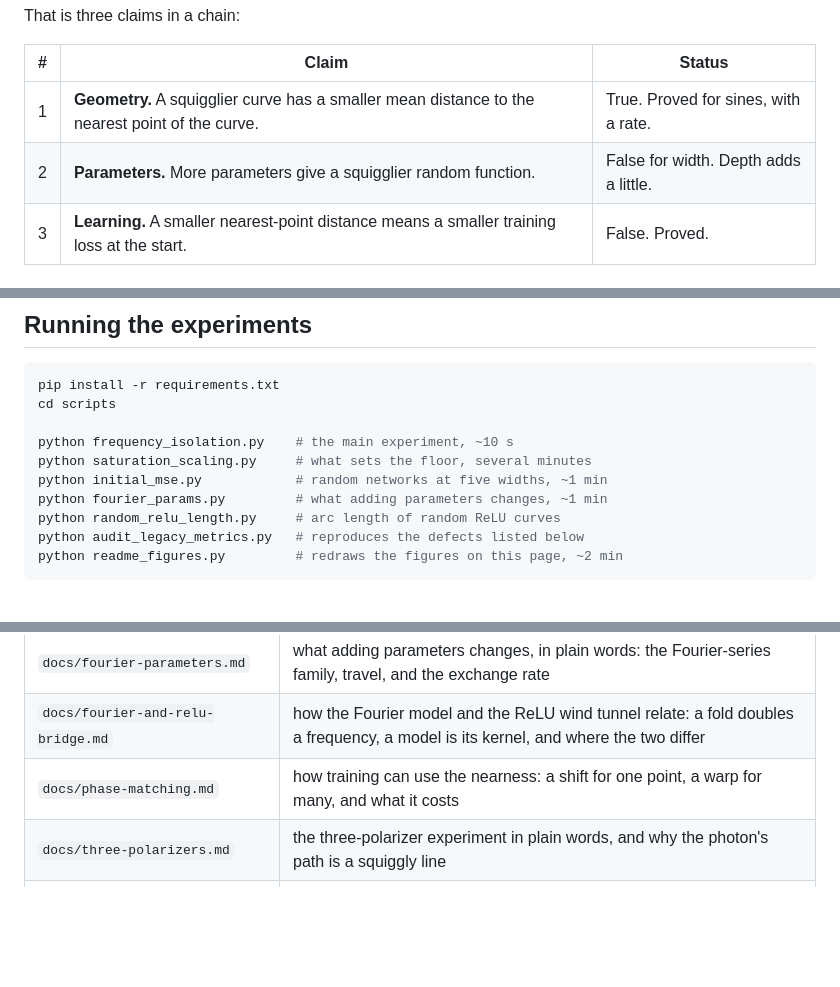
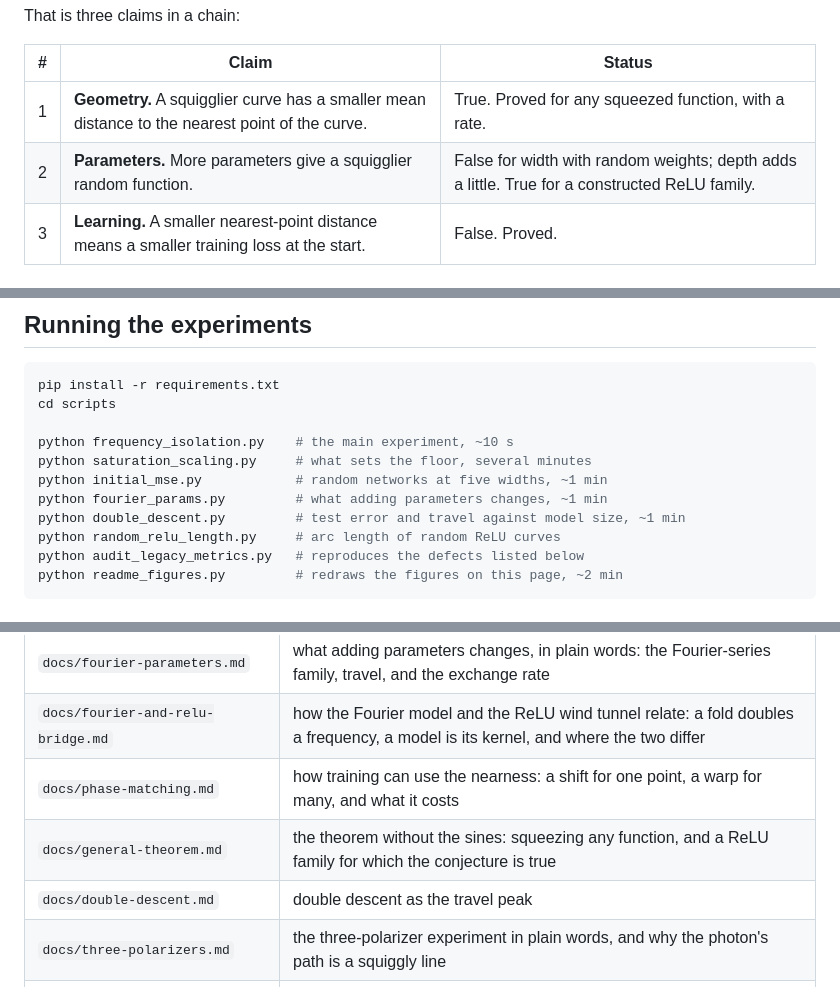
Before and after one commit to Ghost---Shadow/squiggly-line-conjecture, a Markdown page: README.md, 3 parts joined by grey strips. Rendered like a GitHub page; blank space fills up the shorter version.

```diff
--- a/README.md
+++ b/README.md
@@ -61,8 +71,8 @@ That is three claims in a chain:
 
 | # | Claim | Status |
 |---|---|---|
-| 1 | **Geometry.** A squigglier curve has a smaller mean distance to the nearest point of the curve. | True. Proved for sines, with a rate. |
-| 2 | **Parameters.** More parameters give a squigglier random function. | False for width. Depth adds a little. |
+| 1 | **Geometry.** A squigglier curve has a smaller mean distance to the nearest point of the curve. | True. Proved for any squeezed function, with a rate. |
+| 2 | **Parameters.** More parameters give a squigglier random function. | False for width with random weights; depth adds a little. True for a constructed ReLU family. |
 | 3 | **Learning.** A smaller nearest-point distance means a smaller training loss at the start. | False. Proved. |
 
 ## Why it fails
@@ -338,6 +396,7 @@ python frequency_isolation.py    # the main experiment, ~10 s
 python saturation_scaling.py     # what sets the floor, several minutes
 python initial_mse.py            # random networks at five widths, ~1 min
 python fourier_params.py         # what adding parameters changes, ~1 min
+python double_descent.py         # test error and travel against model size, ~1 min
 python random_relu_length.py     # arc length of random ReLU curves
 python audit_legacy_metrics.py   # reproduces the defects listed below
 python readme_figures.py         # redraws the figures on this page, ~2 min
@@ -354,6 +413,8 @@ python readme_figures.py         # redraws the figures on this page, ~2 min
 | `docs/fourier-parameters.md` | what adding parameters changes, in plain words: the Fourier-series family, travel, and the exchange rate |
 | `docs/fourier-and-relu-bridge.md` | how the Fourier model and the ReLU wind tunnel relate: a fold doubles a frequency, a model is its kernel, and where the two differ |
 | `docs/phase-matching.md` | how training can use the nearness: a shift for one point, a warp for many, and what it costs |
+| `docs/general-theorem.md` | the theorem without the sines: squeezing any function, and a ReLU family for which the conjecture is true |
+| `docs/double-descent.md` | double descent as the travel peak |
 | `docs/three-polarizers.md` | the three-polarizer experiment in plain words, and why the photon's path is a squiggly line |
 | `docs/chain-of-markov-chains.md` | training as a chain through the layers inside a chain through the steps, and what having no memory costs |
 | `docs/open-problems.md` | twenty problems this repository leaves open, each marked open, known but not formalised, or measured |
```
Also changed, not shown: other parts of README.md (+80 -22 lines), docs/double-descent.md (added, +161 -0 lines), docs/general-theorem.md (added, +80 -0 lines), graphs/double_descent.png (added), 5 other files.
